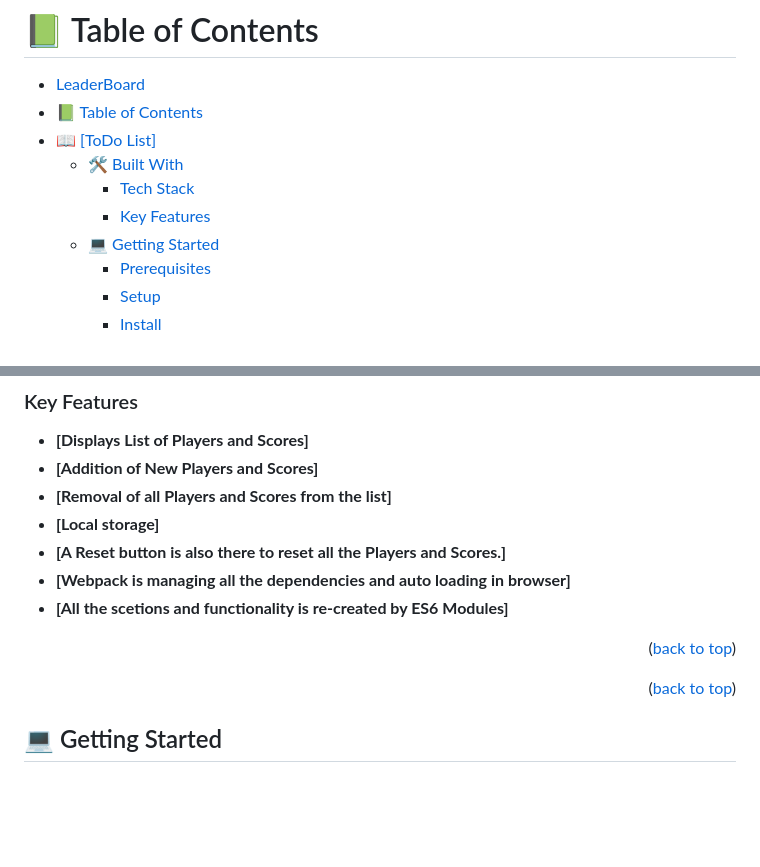
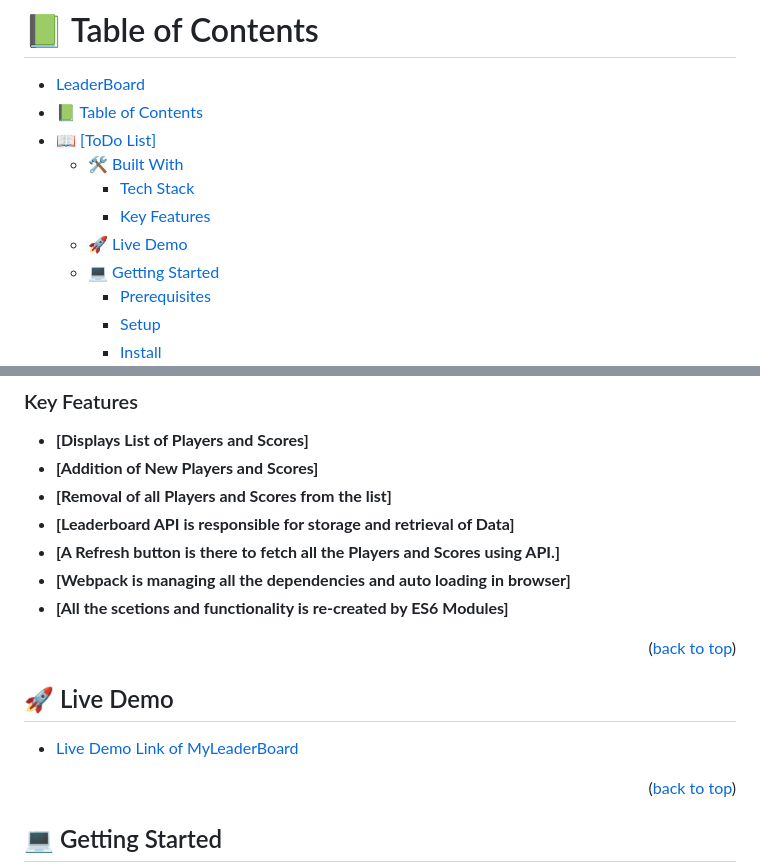
Before and after one commit to Mike111222/MyLeaderBoard, a Markdown page: README.md, 2 parts joined by grey strips. GitHub-like rendering; blank space fills up the shorter version.

```diff
--- a/README.md
+++ b/README.md
@@ -20,6 +20,7 @@
   - [🛠 Built With ](#-built-with-)
     - [Tech Stack ](#tech-stack-)
     - [Key Features ](#key-features-)
+  - [🚀 Live Demo ](#-live-demo-)
   - [💻 Getting Started ](#-getting-started-)
     - [Prerequisites](#prerequisites)
     - [Setup](#setup)
@@ -79,14 +80,21 @@
 - **[Displays List of Players and Scores]**
 - **[Addition of New Players and Scores]**
 - **[Removal of all Players and Scores from the list]**
-- **[Local storage]**
-- **[A Reset button is also there to reset all the Players and Scores.]**
+- **[Leaderboard API is responsible for storage and retrieval of Data]**
+- **[A Refresh button is there to fetch all the Players and Scores using API.]**
 - **[Webpack is managing all the dependencies and auto loading in browser]**
 - **[All the scetions and functionality is re-created by ES6 Modules]**
 
 <p align="right">(<a href="#readme-top">back to top</a>)</p>
 
 <!-- LIVE DEMO -->
+
+
+## 🚀 Live Demo <a name="live-demo"></a>
+
+
+- [Live Demo Link of MyLeaderBoard](https://mike111222.github.io/MyLeaderBoard/dist/)
+
 
 
 <p align="right">(<a href="#readme-top">back to top</a>)</p>
```
